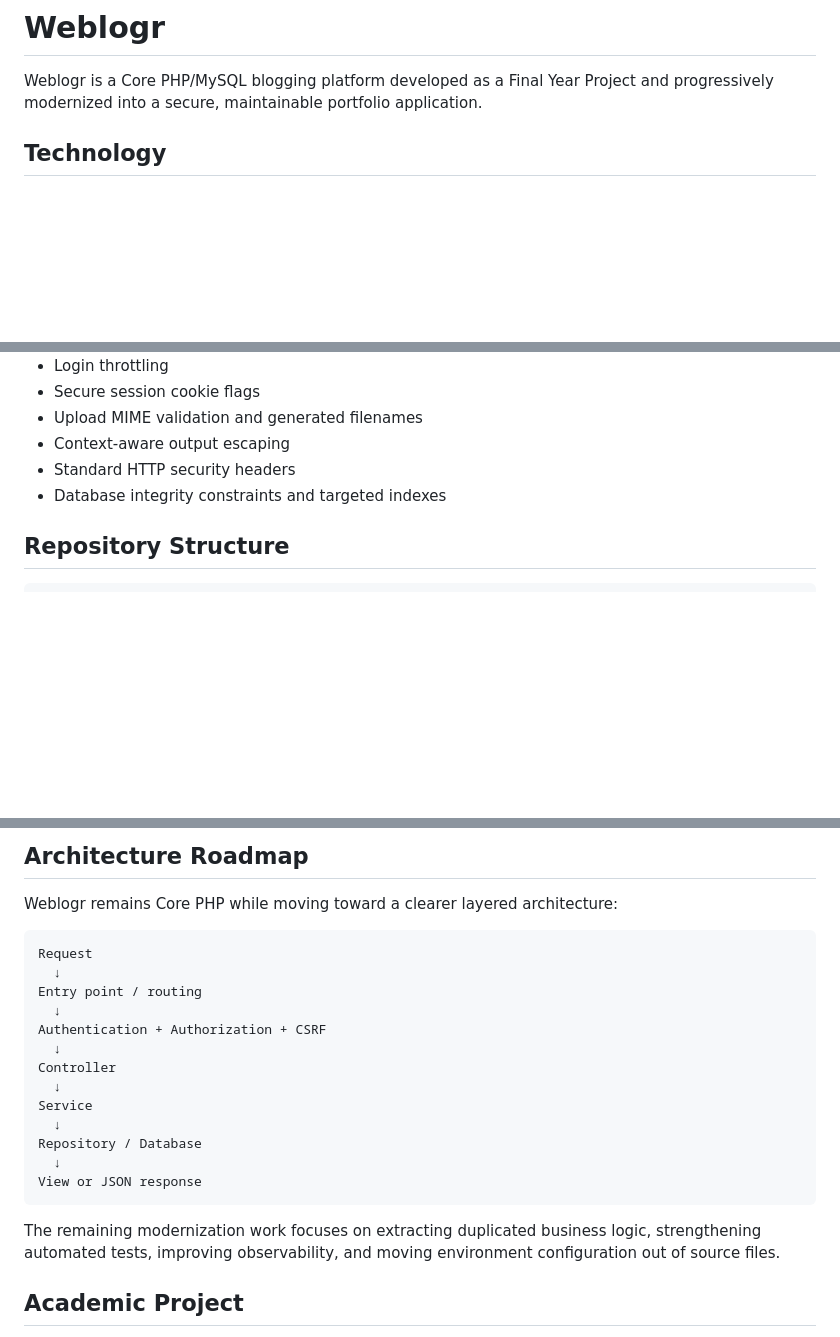
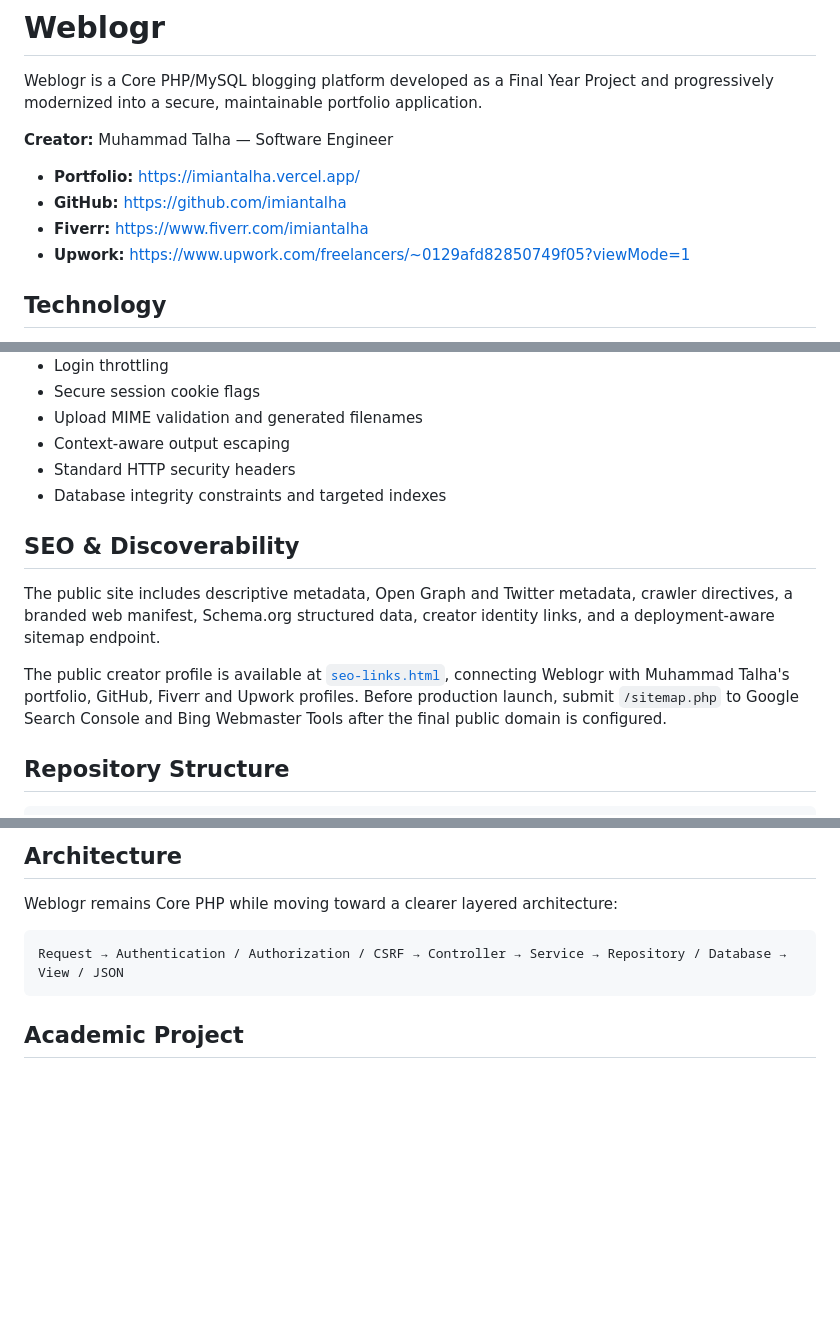
Before and after one commit to imiantalha/Weblogr-FYP, a Markdown page: README.md, 3 parts joined by grey strips. GitHub-like rendering; blank space fills up the shorter version.

````diff
--- a/README.md
+++ b/README.md
@@ -1,6 +1,13 @@
 # Weblogr
 
 Weblogr is a Core PHP/MySQL blogging platform developed as a Final Year Project and progressively modernized into a secure, maintainable portfolio application.
+
+**Creator:** Muhammad Talha — Software Engineer
+
+- **Portfolio:** https://imiantalha.vercel.app/
+- **GitHub:** https://github.com/imiantalha
+- **Fiverr:** https://www.fiverr.com/imiantalha
+- **Upwork:** https://www.upwork.com/freelancers/~0129afd82850749f05?viewMode=1
 
 ## Technology
 
@@ -45,6 +52,12 @@ Weblogr is a Core PHP/MySQL blogging platform developed as a Final Year Project
 - Standard HTTP security headers
 - Database integrity constraints and targeted indexes
 
+## SEO & Discoverability
+
+The public site includes descriptive metadata, Open Graph and Twitter metadata, crawler directives, a branded web manifest, Schema.org structured data, creator identity links, and a deployment-aware sitemap endpoint.
+
+The public creator profile is available at [`seo-links.html`](seo-links.html), connecting Weblogr with Muhammad Talha's portfolio, GitHub, Fiverr and Upwork profiles. Before production launch, submit `/sitemap.php` to Google Search Console and Bing Webmaster Tools after the final public domain is configured.
+
 ## Repository Structure
 
 ```text
@@ -168,25 +143,11 @@ GitHub Actions validates PHP syntax for application files on pushes and pull req
 
-## Architecture Roadmap
+## Architecture
 
 Weblogr remains Core PHP while moving toward a clearer layered architecture:
 
 ```text
-Request
-  ↓
-Entry point / routing
-  ↓
-Authentication + Authorization + CSRF
-  ↓
-Controller
-  ↓
-Service
-  ↓
-Repository / Database
-  ↓
-View or JSON response
+Request → Authentication / Authorization / CSRF → Controller → Service → Repository / Database → View / JSON
 ```
-
-The remaining modernization work focuses on extracting duplicated business logic, strengthening automated tests, improving observability, and moving environment configuration out of source files.
 
 ## Academic Project
 
````
Also changed, not shown: other parts of README.md (+7 -45 lines).
